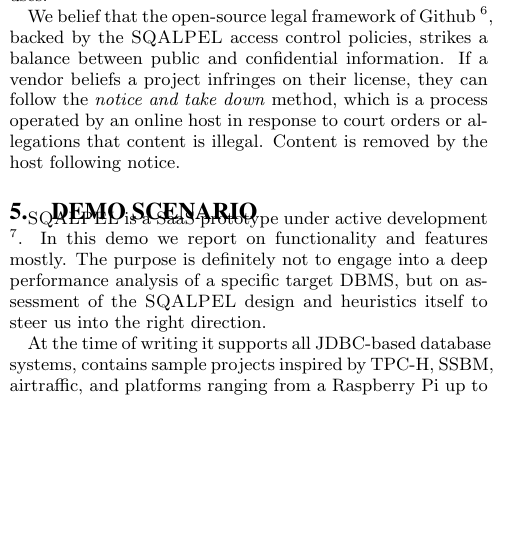
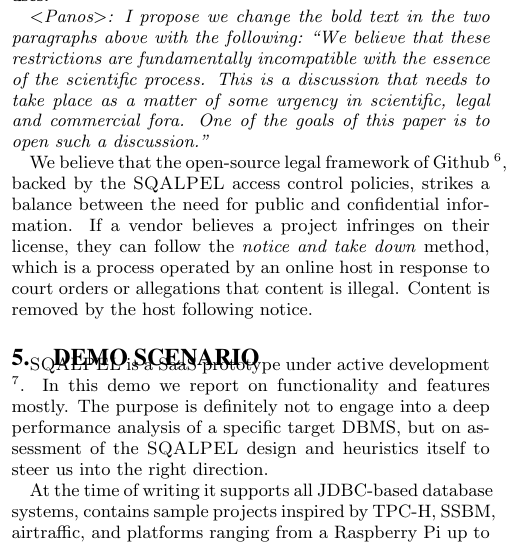
Before and after one commit to MonetDBSolutions/sqalpel-paper-CIDR, a LaTeX document (scalpelCIDR.tex): part of one column of page 4 of 6, cut at the place of the change, the shorter picture padded with empty space. Compiled offline with pdfLaTeX.

Commit message:
Add comment on the legalities paragraph

```diff
--- a/scalpelCIDR.tex
+++ b/scalpelCIDR.tex
@@ -746,8 +747,19 @@ Furthermore, the Copyright Laws (in the US) permit "fair use" for research:
 
-We belief that the open-source legal framework of Github~\footnote{https://github.com/github/site-policy/}, backed by the {\sc SQALPEL} access control policies, strikes a balance between public and confidential information.
-If a vendor beliefs a project infringes on their license, they can follow the
-\emph{notice and take down}  method, which is a process operated by an online host
-in response to court orders or allegations that content is illegal. Content is removed by the host following notice.
+{\em <Panos>: I propose we change the bold text in the two paragraphs
+  above with the following: ``We believe that these restrictions are
+  fundamentally incompatible with the essence of the scientific
+  process. This is a discussion that needs to take place as a matter
+  of some urgency in scientific, legal and commercial fora. One of the
+  goals of this paper is to open such a discussion.''}
+
+We believe that the open-source legal framework of
+Github~\footnote{https://github.com/github/site-policy/}, backed by
+the {\sc SQALPEL} access control policies, strikes a balance between
+the need for public and confidential information.  If a vendor
+believes a project infringes on their license, they can follow the
+\emph{notice and take down} method, which is a process operated by an
+online host in response to court orders or allegations that content is
+illegal. Content is removed by the host following notice.
 %Or restrict information to team is allowed to exercise a system and is forced to maintain business secrecy.
 
 
```
Also changed, not shown: scalpelCIDR.pdf, scalpelCIDR.tex (15 more changed lines).
